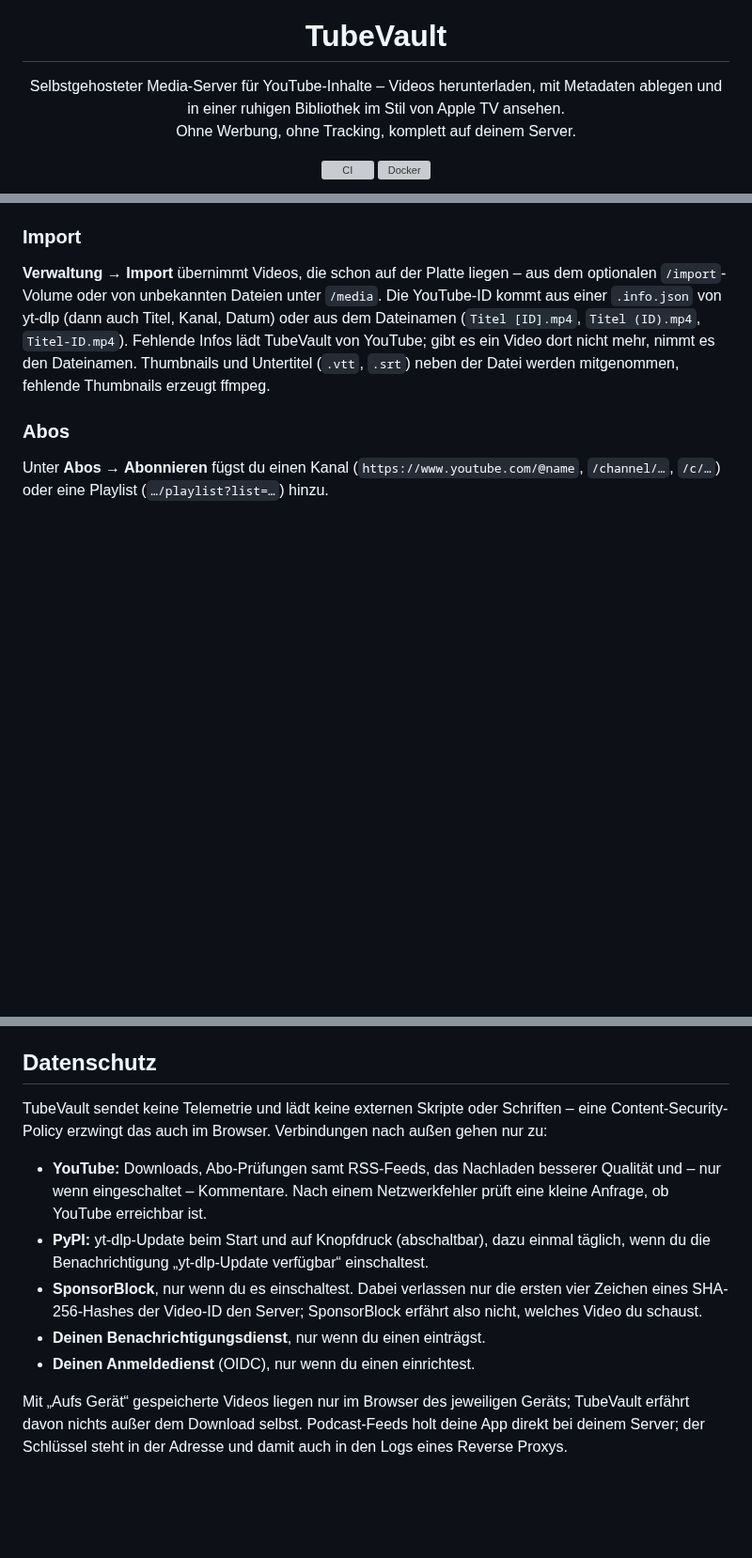
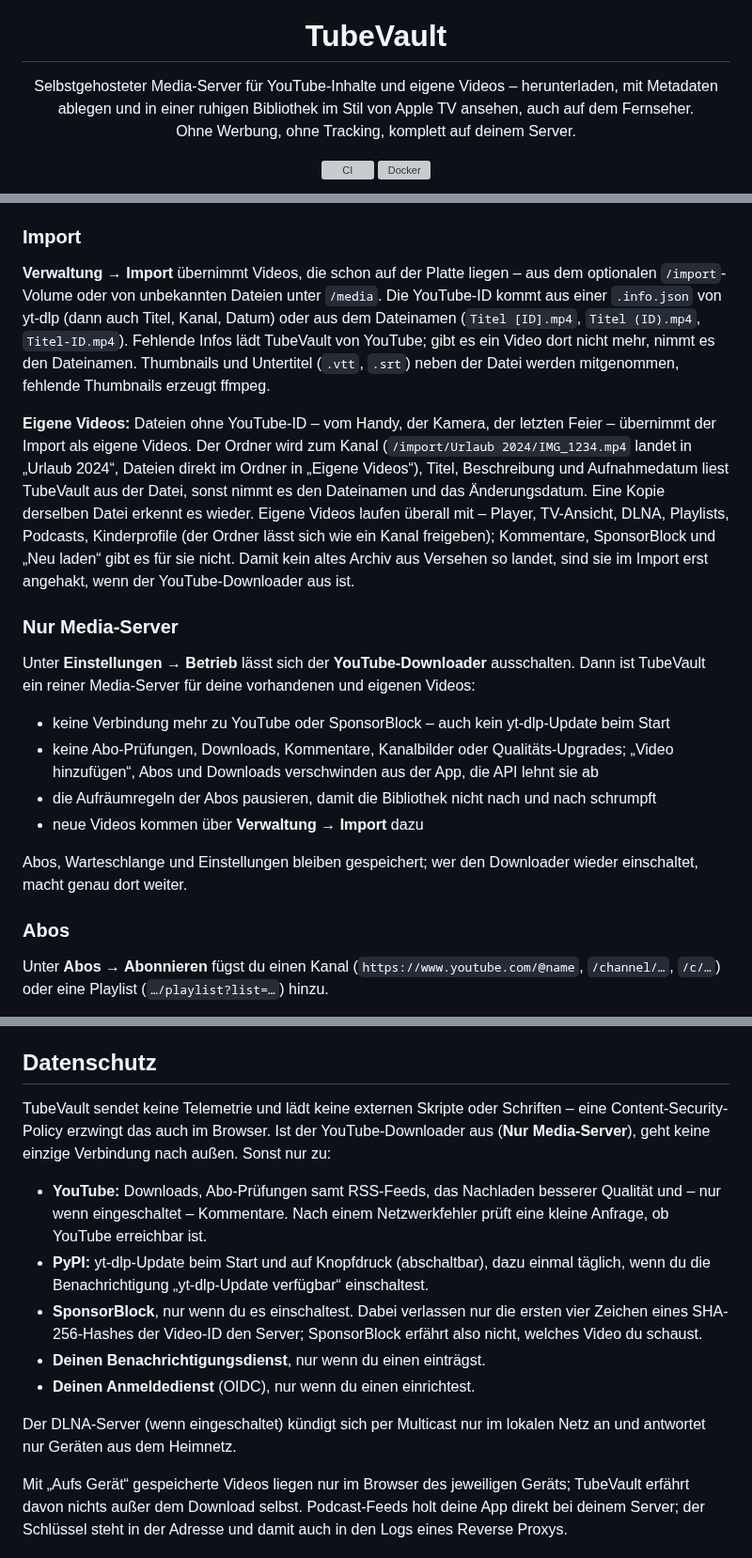
Before and after one commit to Lua-x/TubeVault, a Markdown page: README.md, 3 parts joined by grey strips. Shown at 94% size. Drawn GitHub-style; blank space fills up the shorter version; grey boxes are pictures that could not be loaded.

```diff
--- a/README.md
+++ b/README.md
@@ -5,8 +5,9 @@
 <h1 align="center">TubeVault</h1>
 
 <p align="center">
-  Selbstgehosteter Media-Server für YouTube-Inhalte – Videos herunterladen, mit Metadaten
-  ablegen und in einer ruhigen Bibliothek im Stil von Apple TV ansehen.<br />
+  Selbstgehosteter Media-Server für YouTube-Inhalte und eigene Videos – herunterladen, mit
+  Metadaten ablegen und in einer ruhigen Bibliothek im Stil von Apple TV ansehen, auch auf dem
+  Fernseher.<br />
   Ohne Werbung, ohne Tracking, komplett auf deinem Server.
 </p>
 
@@ -286,6 +305,30 @@ NFO-Dateien anderer Programme überschreibt TubeVault nie.
 (`Titel [ID].mp4`, `Titel (ID).mp4`, `Titel-ID.mp4`). Fehlende Infos lädt TubeVault von YouTube;
 gibt es ein Video dort nicht mehr, nimmt es den Dateinamen. Thumbnails und Untertitel
 (`.vtt`, `.srt`) neben der Datei werden mitgenommen, fehlende Thumbnails erzeugt ffmpeg.
+
+**Eigene Videos:** Dateien ohne YouTube-ID – vom Handy, der Kamera, der letzten Feier –
+übernimmt der Import als eigene Videos. Der Ordner wird zum Kanal
+(`/import/Urlaub 2024/IMG_1234.mp4` landet in „Urlaub 2024“, Dateien direkt im Ordner in
+„Eigene Videos“), Titel, Beschreibung und Aufnahmedatum liest TubeVault aus der Datei, sonst
+nimmt es den Dateinamen und das Änderungsdatum. Eine Kopie derselben Datei erkennt es wieder.
+Eigene Videos laufen überall mit – Player, TV-Ansicht, DLNA, Playlists, Podcasts, Kinderprofile
+(der Ordner lässt sich wie ein Kanal freigeben); Kommentare, SponsorBlock und „Neu laden“ gibt
+es für sie nicht. Damit kein altes Archiv aus Versehen so landet, sind sie im Import erst
+angehakt, wenn der YouTube-Downloader aus ist.
+
+### Nur Media-Server
+
+Unter **Einstellungen → Betrieb** lässt sich der **YouTube-Downloader** ausschalten. Dann ist
+TubeVault ein reiner Media-Server für deine vorhandenen und eigenen Videos:
+
+- keine Verbindung mehr zu YouTube oder SponsorBlock – auch kein yt-dlp-Update beim Start
+- keine Abo-Prüfungen, Downloads, Kommentare, Kanalbilder oder Qualitäts-Upgrades; „Video
+  hinzufügen“, Abos und Downloads verschwinden aus der App, die API lehnt sie ab
+- die Aufräumregeln der Abos pausieren, damit die Bibliothek nicht nach und nach schrumpft
+- neue Videos kommen über **Verwaltung → Import** dazu
+
+Abos, Warteschlange und Einstellungen bleiben gespeichert; wer den Downloader wieder
+einschaltet, macht genau dort weiter.
 
 ### Abos
 
@@ -799,7 +874,8 @@ und veröffentlicht ein Release.
 ## Datenschutz
 
 TubeVault sendet keine Telemetrie und lädt keine externen Skripte oder Schriften – eine
-Content-Security-Policy erzwingt das auch im Browser. Verbindungen nach außen gehen nur zu:
+Content-Security-Policy erzwingt das auch im Browser. Ist der YouTube-Downloader aus
+(**Nur Media-Server**), geht keine einzige Verbindung nach außen. Sonst nur zu:
 
 - **YouTube:** Downloads, Abo-Prüfungen samt RSS-Feeds, das Nachladen besserer Qualität und –
   nur wenn eingeschaltet – Kommentare.
@@ -812,6 +888,9 @@ Content-Security-Policy erzwingt das auch im Browser. Verbindungen nach außen g
 - **Deinen Benachrichtigungsdienst**, nur wenn du einen einträgst.
 - **Deinen Anmeldedienst** (OIDC), nur wenn du einen einrichtest.
 
+Der DLNA-Server (wenn eingeschaltet) kündigt sich per Multicast nur im lokalen Netz an und
+antwortet nur Geräten aus dem Heimnetz.
+
 Mit „Aufs Gerät“ gespeicherte Videos liegen nur im Browser des jeweiligen Geräts; TubeVault
 erfährt davon nichts außer dem Download selbst. Podcast-Feeds holt deine App direkt bei
 deinem Server; der Schlüssel steht in der Adresse und damit auch in den Logs eines
```
Also changed, not shown: other parts of README.md (+50 -0 lines), docs/releases/v0.8.0.md (added, +30 -0 lines), docs/screenshots/tv-dark.png (added), 5 other files.
